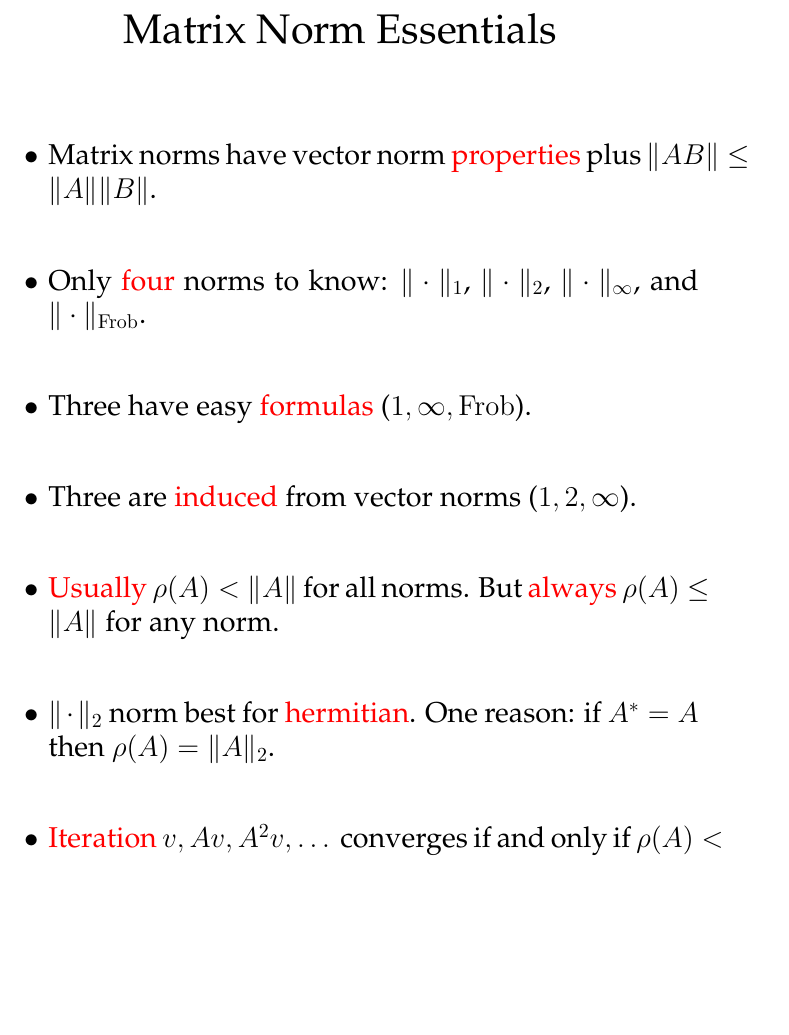
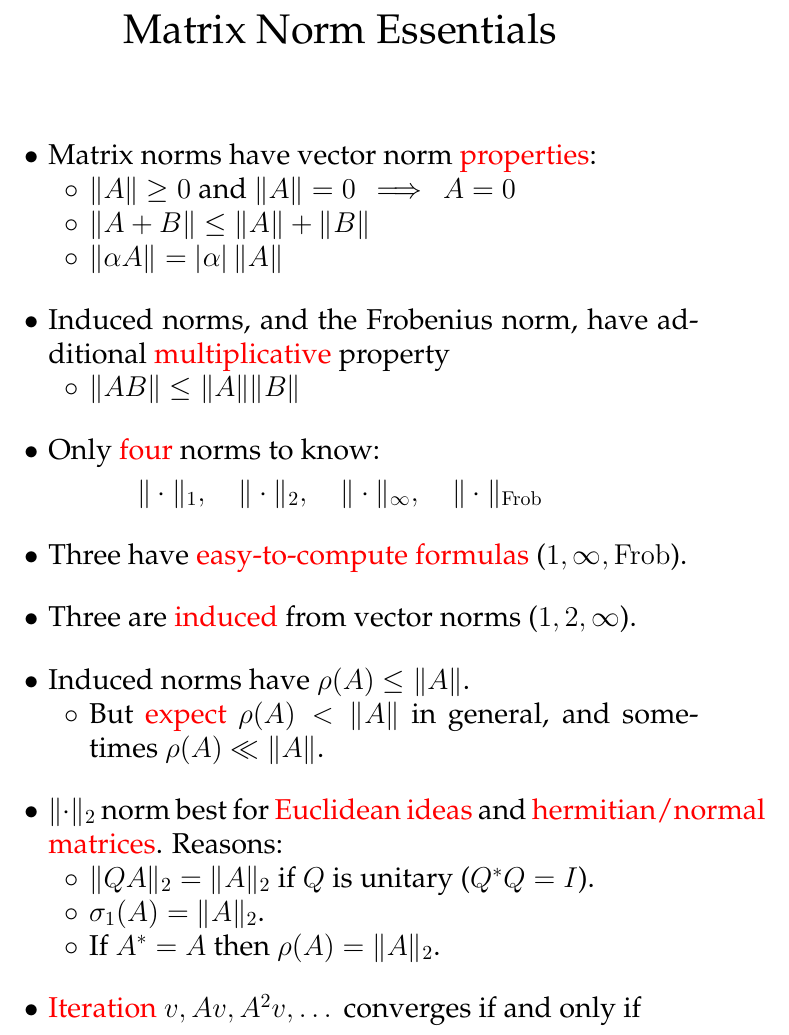
Before and after one commit to bueler/bueler.github.io, a LaTeX paper (M614F15/normmanifesto.tex): part of the page, cut so that both start at the same text, the shorter picture padded with empty space. Compiled offline with pdfLaTeX.

Commit message:
Better manifesto.

```diff
--- a/M614F15/normmanifesto.tex
+++ b/M614F15/normmanifesto.tex
@@ -44,11 +44,30 @@
 \bigskip\bigskip\bigskip\bigskip\bigskip
 \LARGE
 \begin{itemize}
-\setlength\itemsep{2em}
-\item Matrix norms have vector norm \alert{properties} plus $\|A B\|\le \|A\|\|B\|$.
-\item Only \alert{four} norms to know: $\|\cdot\|_1$, $\|\cdot\|_2$, $\|\cdot\|_\infty$, and $\|\cdot\|_{\mathrm{Frob}}$.
-\item Three have easy \alert{formulas} ($1,\infty,\mathrm{Frob}$).
+\setlength\itemsep{1em}
+\item Matrix norms have vector norm \alert{properties}:
+  \begin{itemize}
+  \item[$\circ$] $\|A\| \ge 0$ and $\|A\|=0 \,\implies \,A=0$
+  \item[$\circ$] $\|A+B\| \le \|A\| + \|B\|$
+  \item[$\circ$] $\|\alpha A\| = |\alpha|\,\|A\|$
+  \end{itemize}
+\item Induced norms, and the Frobenius norm, have additional \alert{multiplicative} property
+  \begin{itemize}
+  \item[$\circ$] $\|A B\|\le \|A\|\|B\|$
+  \end{itemize}
+\item Only \alert{four} norms to know:
+  $$\|\cdot\|_1, \quad \|\cdot\|_2, \quad \|\cdot\|_\infty, \quad \|\cdot\|_{\mathrm{Frob}}$$
+\item Three have \alert{easy-to-compute formulas} ($1,\infty,\mathrm{Frob}$).
 \item Three are \alert{induced} from vector norms ($1,2,\infty$).
-\item \alert{Usually} $\rho(A)<\|A\|$ for all norms.  But \alert{always} $\rho(A)\le \|A\|$ for any norm.
-\item $\|\cdot\|_2$ norm best for \alert{hermitian}.  One reason: if $A^*=A$ then $\rho(A)=\|A\|_2$.
-\item \alert{Iteration} $v, Av, A^2v, \dots$ converges if and only if $\rho(A)<1$.  Thus \emph{if} $\|A\|<1$ \emph{then} convergence.  Not conversely!
+\item Induced norms have $\rho(A)\le \|A\|$.
+  \begin{itemize}
+  \item[$\circ$] But \alert{expect} $\rho(A)<\|A\|$ in general, and sometimes $\rho(A)\ll\|A\|$.
+  \end{itemize}
+\item $\|\cdot\|_2$ norm best for \alert{Euclidean ideas} and \alert{hermitian/normal matrices}.  Reasons:
+  \begin{itemize}
+  \item[$\circ$]  $\|QA\|_2 = \|A\|_2$ if $Q$ is unitary ($Q^* Q = I$).
+  \item[$\circ$]  $\sigma_1(A) = \|A\|_2$.
+  \item[$\circ$]  If $A^*=A$ then $\rho(A)=\|A\|_2$.
+  \end{itemize}
+\item \alert{Iteration} $v, Av, A^2v, \dots$ converges if and only if
+    $$\rho(A)<1.$$
```
Also changed, not shown: M614F15/normmanifesto.pdf, M614F15/normmanifesto.tex (3 more changed lines).
